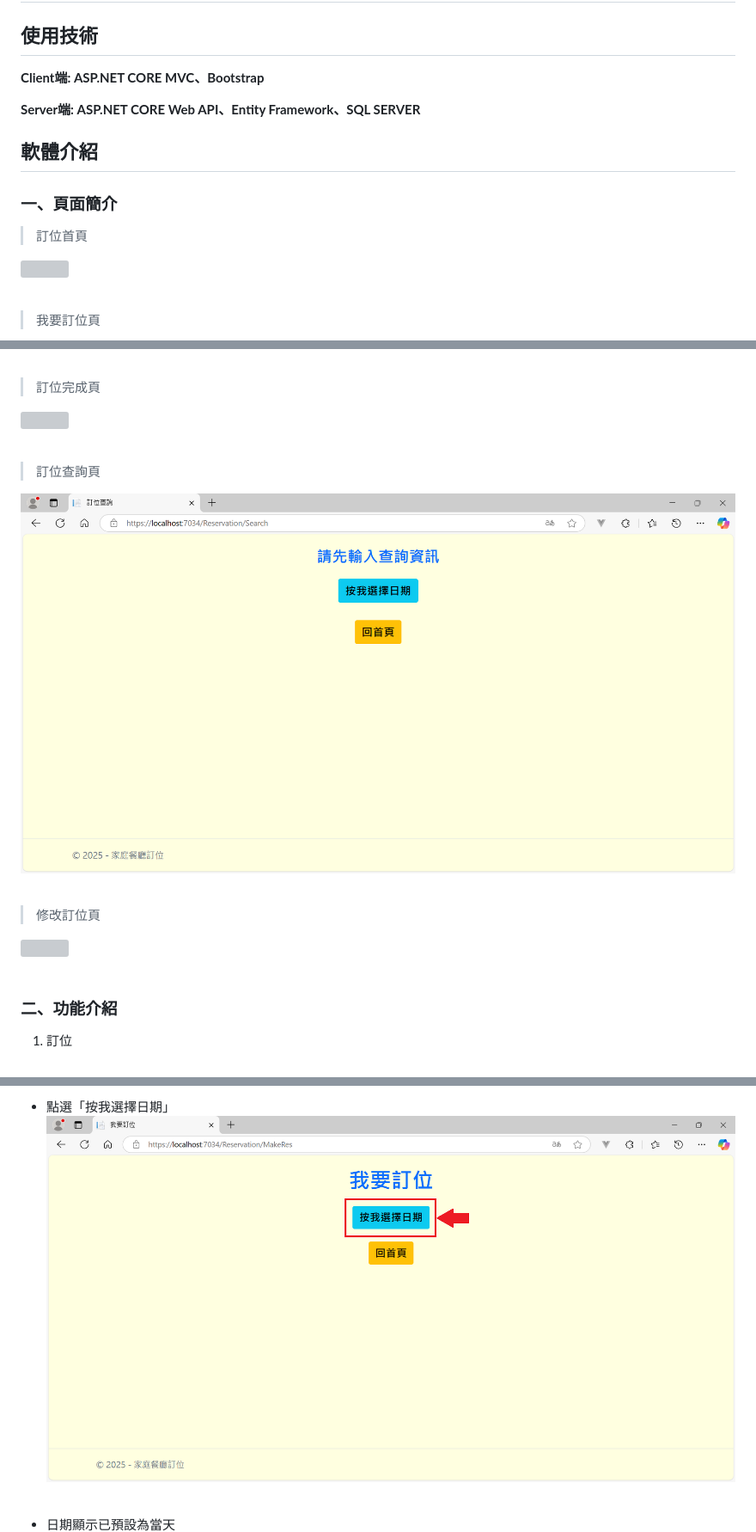
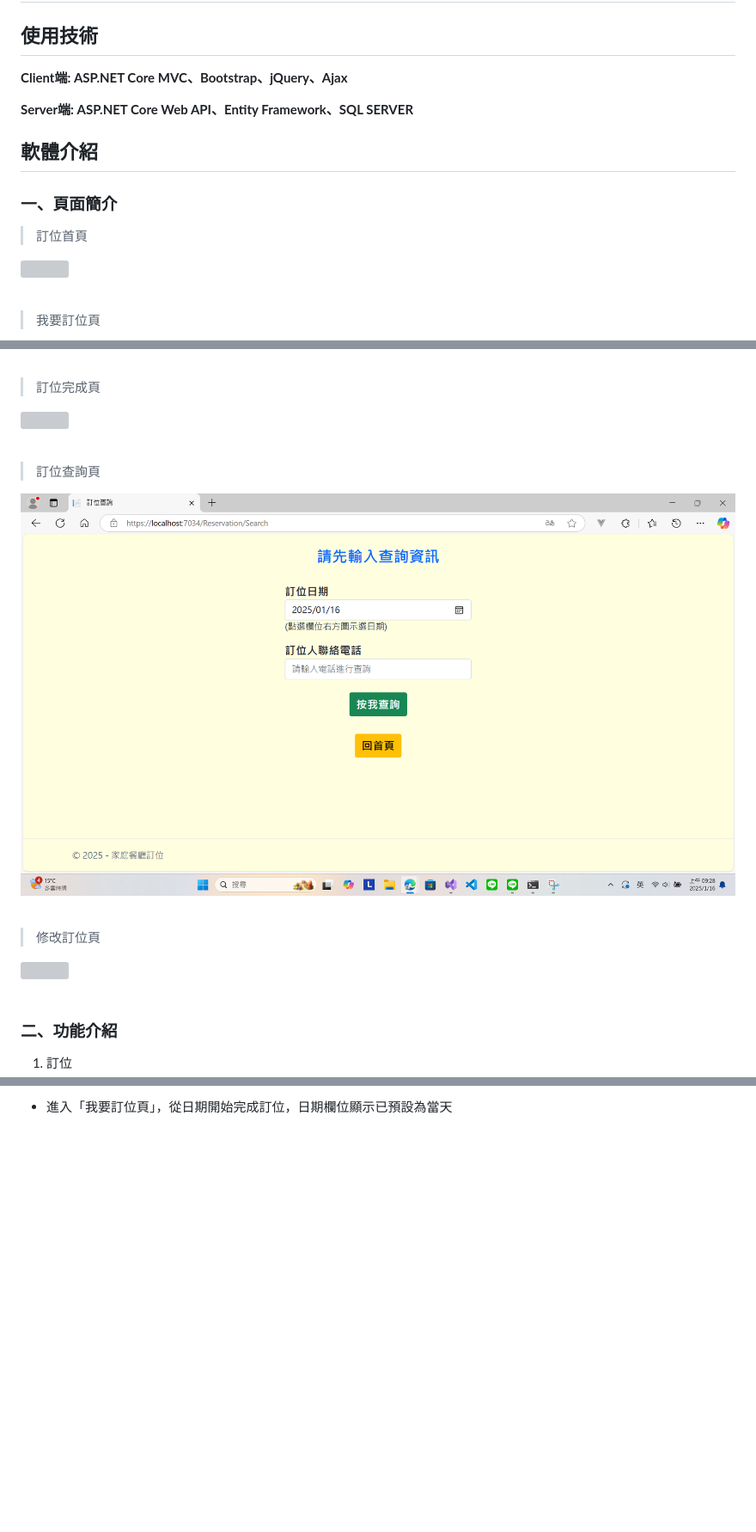
Before and after one commit to huaiminhu/Project_Reservation, a Markdown page: README.md, 3 parts joined by grey strips. Shown at 86% size. Drawn GitHub-style; blank space fills up the shorter version; grey boxes are pictures that could not be loaded.

Commit message:
Update README.md 11401161401

```diff
--- a/README.md
+++ b/README.md
@@ -1,9 +1,9 @@
 # 家庭餐廳訂位
 
 ## 使用技術
-**Client端: ASP.NET CORE MVC、Bootstrap**
+**Client端: ASP.NET Core MVC、Bootstrap、jQuery、Ajax**
 
-**Server端: ASP.NET CORE Web API、Entity Framework、SQL SERVER**
+**Server端: ASP.NET Core Web API、Entity Framework、SQL SERVER**
 
 
 
@@ -28,7 +28,7 @@
 
 > 訂位查詢頁
 
-![](https://github.com/huaiminhu/Project_Reservation/blob/main/Pics/%E6%9F%A5%E8%A9%A2%E9%A0%811.png)
+![](https://github.com/huaiminhu/Project_Reservation/blob/main/Pics/0116display/DP4.png)
 <br/>
 
 > 修改訂位頁
@@ -46,10 +46,6 @@
 <br/>
 
-- 點選「按我選擇日期」
-![](https://github.com/huaiminhu/Project_Reservation/blob/main/Pics/%E8%A8%82%E4%BD%8D%E9%A0%812.png)
-<br/>
-
-- 日期顯示已預設為當天
+- 進入「我要訂位頁」，從日期開始完成訂位，日期欄位顯示已預設為當天
 ![](https://github.com/huaiminhu/Project_Reservation/blob/main/Pics/0111/%E6%88%91%E8%A6%81%E8%A8%82%E4%BD%8D1.png)
 <br/>
 
```
Also changed, not shown: other parts of README.md (+6 -6 lines).
